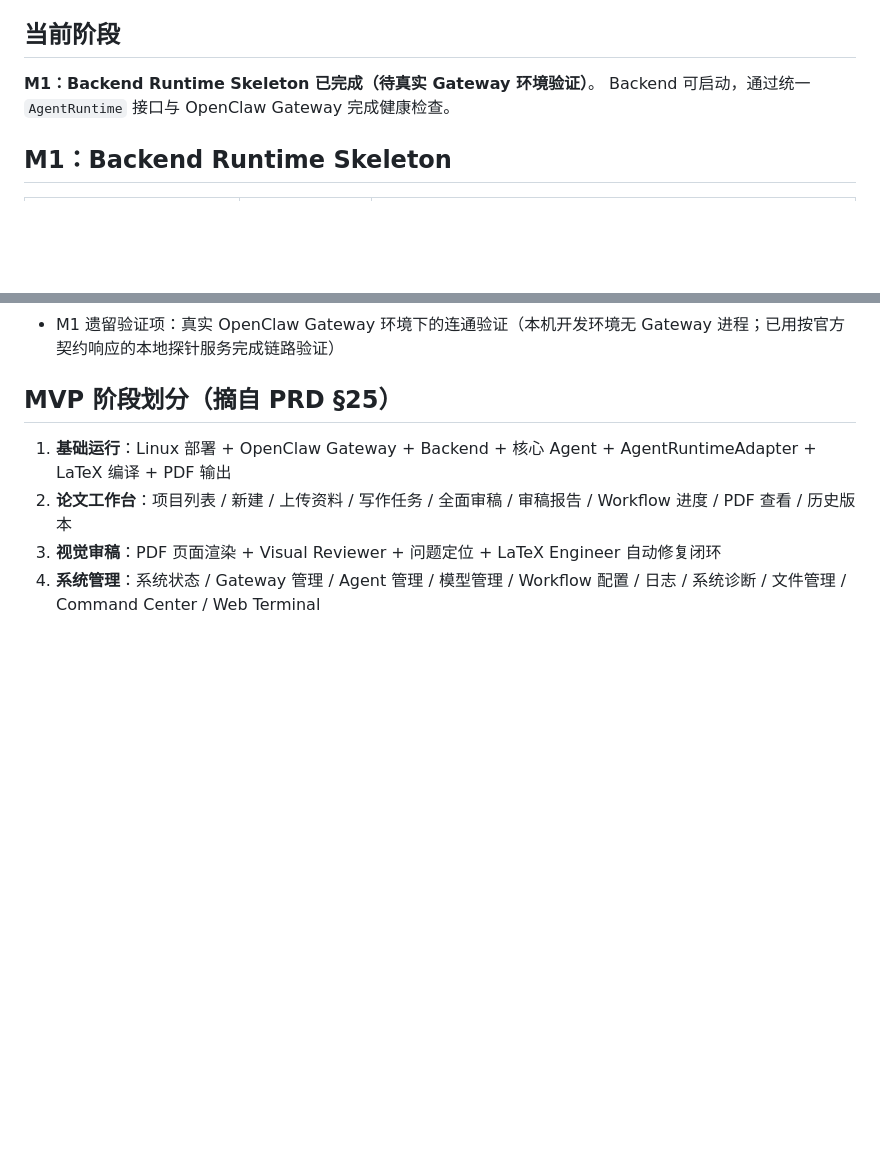
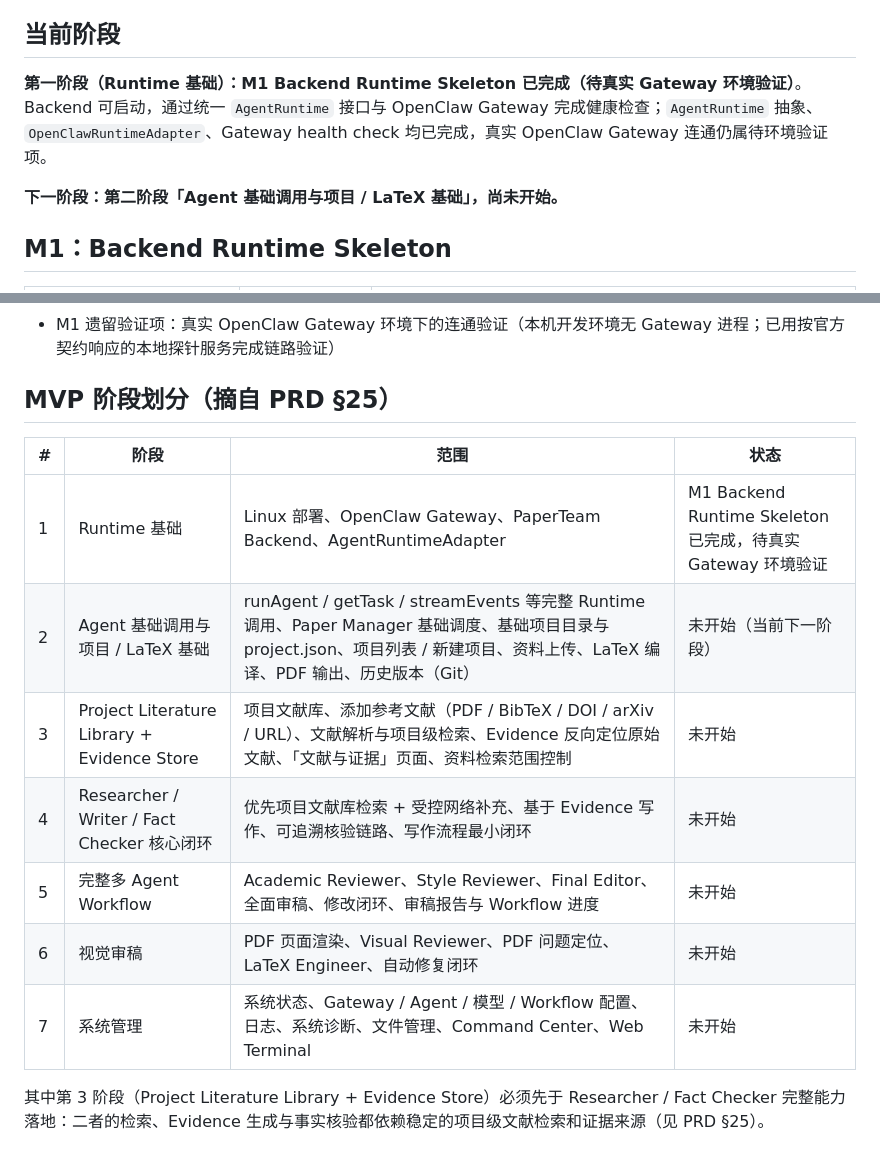
Before and after one commit to JiahongXu88/PaperTeam, a Markdown page: docs/PROJECT_STATUS.md, 2 parts joined by grey strips. Drawn GitHub-style; blank space fills up the shorter version.

Commit message:
docs: sync project roadmap with PRD

```diff
--- a/docs/PROJECT_STATUS.md
+++ b/docs/PROJECT_STATUS.md
@@ -4,8 +4,10 @@
 
 ## 当前阶段
 
-**M1：Backend Runtime Skeleton 已完成（待真实 Gateway 环境验证）**。
-Backend 可启动，通过统一 `AgentRuntime` 接口与 OpenClaw Gateway 完成健康检查。
+**第一阶段（Runtime 基础）：M1 Backend Runtime Skeleton 已完成（待真实 Gateway 环境验证）**。
+Backend 可启动，通过统一 `AgentRuntime` 接口与 OpenClaw Gateway 完成健康检查；`AgentRuntime` 抽象、`OpenClawRuntimeAdapter`、Gateway health check 均已完成，真实 OpenClaw Gateway 连通仍属待环境验证项。
+
+**下一阶段：第二阶段「Agent 基础调用与项目 / LaTeX 基础」，尚未开始。**
 
 ## M1：Backend Runtime Skeleton
 
@@ -46,7 +48,14 @@ M1 边界：未实现任何业务 Agent、Workflow、数据库、前端等（见
 
 ## MVP 阶段划分（摘自 PRD §25）
 
-1. **基础运行**：Linux 部署 + OpenClaw Gateway + Backend + 核心 Agent + AgentRuntimeAdapter + LaTeX 编译 + PDF 输出
-2. **论文工作台**：项目列表 / 新建 / 上传资料 / 写作任务 / 全面审稿 / 审稿报告 / Workflow 进度 / PDF 查看 / 历史版本
-3. **视觉审稿**：PDF 页面渲染 + Visual Reviewer + 问题定位 + LaTeX Engineer 自动修复闭环
-4. **系统管理**：系统状态 / Gateway 管理 / Agent 管理 / 模型管理 / Workflow 配置 / 日志 / 系统诊断 / 文件管理 / Command Center / Web Terminal
+| # | 阶段 | 范围 | 状态 |
+|---|---|---|---|
+| 1 | Runtime 基础 | Linux 部署、OpenClaw Gateway、PaperTeam Backend、AgentRuntimeAdapter | M1 Backend Runtime Skeleton 已完成，待真实 Gateway 环境验证 |
+| 2 | Agent 基础调用与项目 / LaTeX 基础 | runAgent / getTask / streamEvents 等完整 Runtime 调用、Paper Manager 基础调度、基础项目目录与 project.json、项目列表 / 新建项目、资料上传、LaTeX 编译、PDF 输出、历史版本（Git） | 未开始（当前下一阶段） |
+| 3 | Project Literature Library + Evidence Store | 项目文献库、添加参考文献（PDF / BibTeX / DOI / arXiv / URL）、文献解析与项目级检索、Evidence 反向定位原始文献、「文献与证据」页面、资料检索范围控制 | 未开始 |
+| 4 | Researcher / Writer / Fact Checker 核心闭环 | 优先项目文献库检索 + 受控网络补充、基于 Evidence 写作、可追溯核验链路、写作流程最小闭环 | 未开始 |
+| 5 | 完整多 Agent Workflow | Academic Reviewer、Style Reviewer、Final Editor、全面审稿、修改闭环、审稿报告与 Workflow 进度 | 未开始 |
+| 6 | 视觉审稿 | PDF 页面渲染、Visual Reviewer、PDF 问题定位、LaTeX Engineer、自动修复闭环 | 未开始 |
+| 7 | 系统管理 | 系统状态、Gateway / Agent / 模型 / Workflow 配置、日志、系统诊断、文件管理、Command Center、Web Terminal | 未开始 |
+
+其中第 3 阶段（Project Literature Library + Evidence Store）必须先于 Researcher / Fact Checker 完整能力落地：二者的检索、Evidence 生成与事实核验都依赖稳定的项目级文献检索和证据来源（见 PRD §25）。
```
